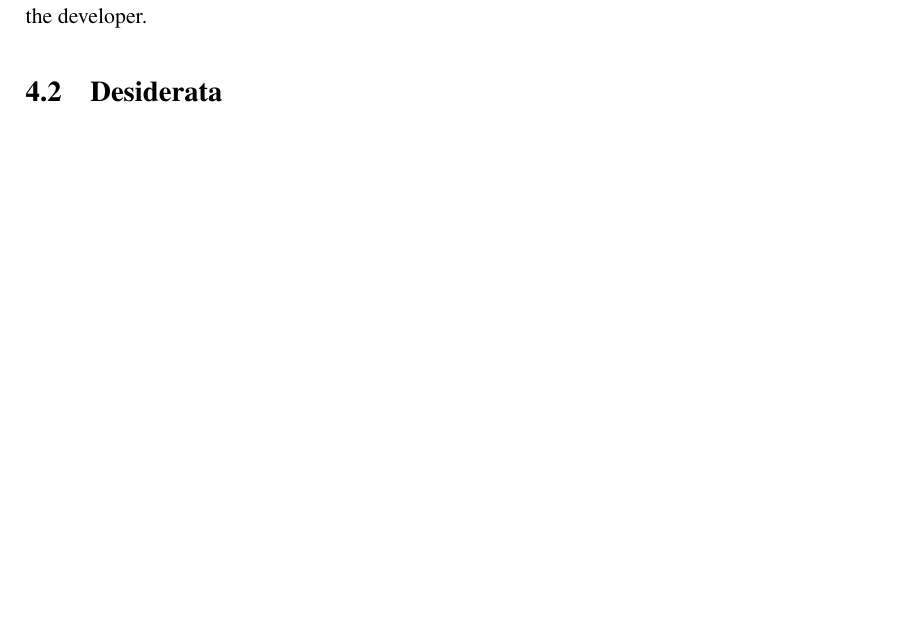
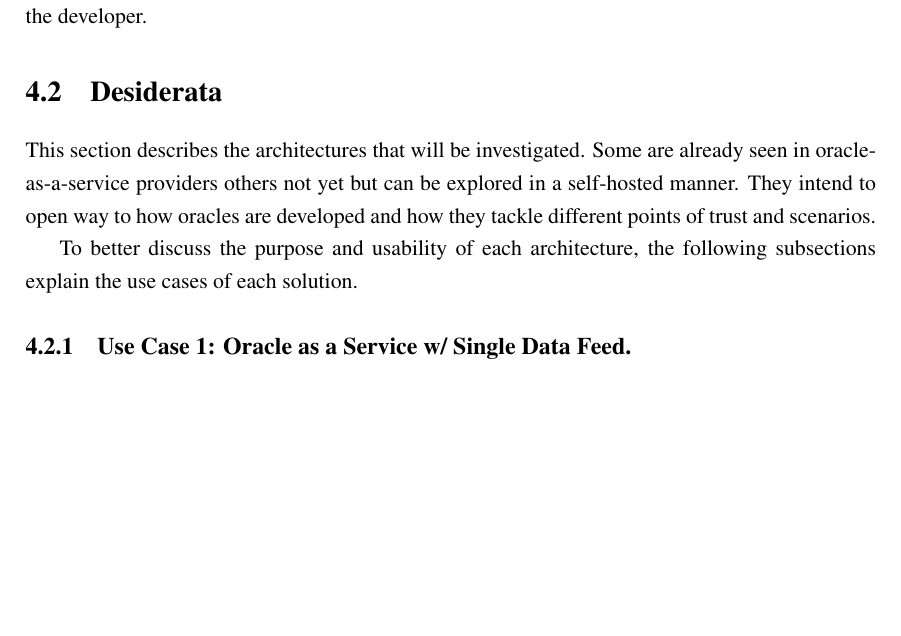
Before and after one commit to pedroduartecosta/Monografia, a LaTeX thesis (latex/mieic-en.tex, which reads latex/chapter4.tex): part of page 46 of 94, cut so that both start at the same text, the shorter picture padded with empty space. Compiled offline with pdfLaTeX.

Commit message:
working on desiderata

```diff
--- a/latex/chapter4.tex
+++ b/latex/chapter4.tex
@@ -34,5 +34,10 @@ The author believes that by describing, in a trust-guided manner, multiple patte
 Furthermore, in Chapter \ref{chap:chap6}, the author presents a possible implementation of a self-hosted oracle. After analysing the state of the art in oracle development and the specifics of used authenticity proofs, the author believes that the best way to achieve trust in an oracle is to deploy one instead of relying on a third-party. The described approach, when in comparison to deployed solutions in the industry reduces operations costs, increases trust and empowers the contract with purpose built oracles. The author will demonstrate that deploying and oracle, can be more trivial than at first seems, and that trust in its operation is directly the trust in one's code and no more measures (authenticity proofs) are need. This measures usually add a considerable extra cost and constrain the developer.
 
 
+\section{Desiderata}
 
-\section{Desiderata}
+This section describes the architectures that will be investigated. Some are already seen in oracle-as-a-service providers others not yet but can be explored in a self-hosted manner. They intend to open way to how oracles are developed and how they tackle different points of trust and scenarios.
+
+To better discuss the purpose and usability of each architecture, the following subsections explain the use cases of each solution.
+
+\subsection{Use Case 1: Oracle as a Service w/ Single Data Feed. }
```
Also changed, not shown: mieic-en.pdf.
